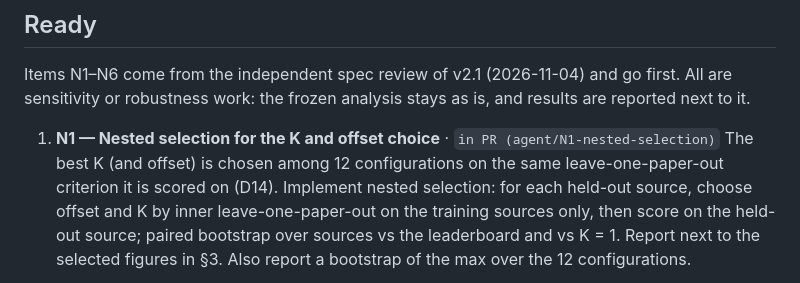
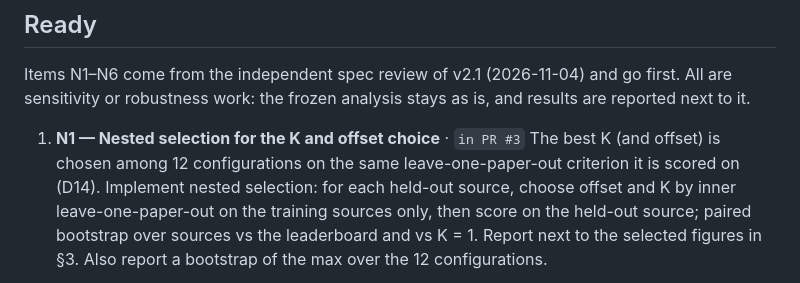
Before and after one commit to thampatron/EO_Arena, a Markdown page: docs/agent-backlog.md, the part around the change. Drawn GitHub-style.

Commit message:
Backlog: N1 in PR #3
Co-Authored-By: Claude Opus 5.5 <noreply@anthropic.com>
Claude-Session: https://claude.ai/code/session_013oM6Pfb7LesyED4eczNVBP

```diff
--- a/docs/agent-backlog.md
+++ b/docs/agent-backlog.md
@@ -6,7 +6,7 @@ Ordered; the scheduled job takes the first item that is `open` and has no remote
 
 Items N1–N6 come from the independent spec review of v2.1 (2026-11-04) and go first. All are sensitivity or robustness work: the frozen analysis stays as is, and results are reported next to it.
 
-1. **N1 — Nested selection for the K and offset choice** · `in PR (agent/N1-nested-selection)`
+1. **N1 — Nested selection for the K and offset choice** · `in PR #3`
    The best K (and offset) is chosen among 12 configurations on the same leave-one-paper-out criterion it is scored on (D14). Implement nested selection: for each held-out source, choose offset and K by inner leave-one-paper-out on the training sources only, then score on the held-out source; paired bootstrap over sources vs the leaderboard and vs K = 1. Report next to the selected figures in §3. Also report a bootstrap of the max over the 12 configurations.
 
 2. **N2 — Recalibrate the simulation on an extended grid** · `open`
```
